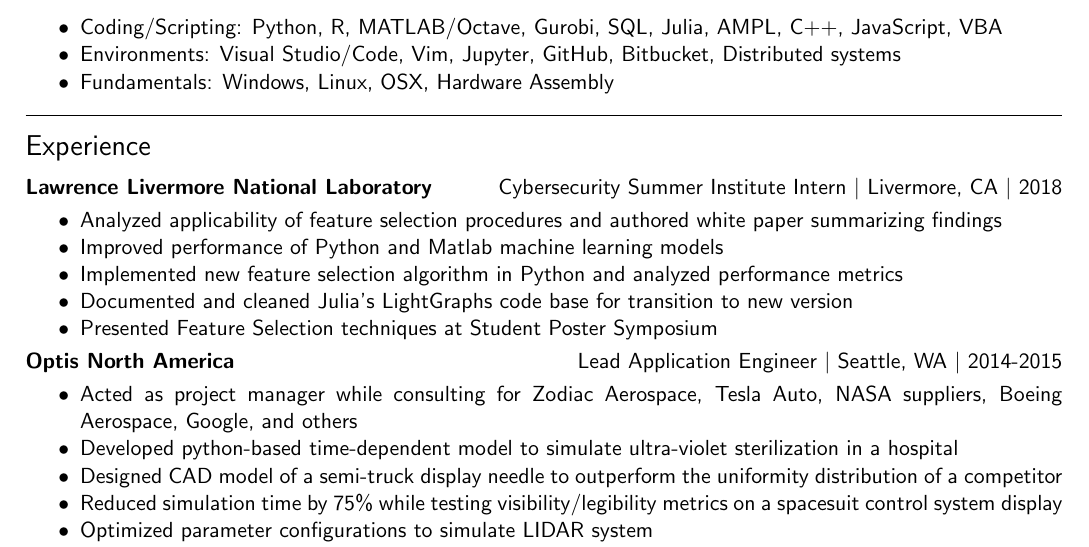
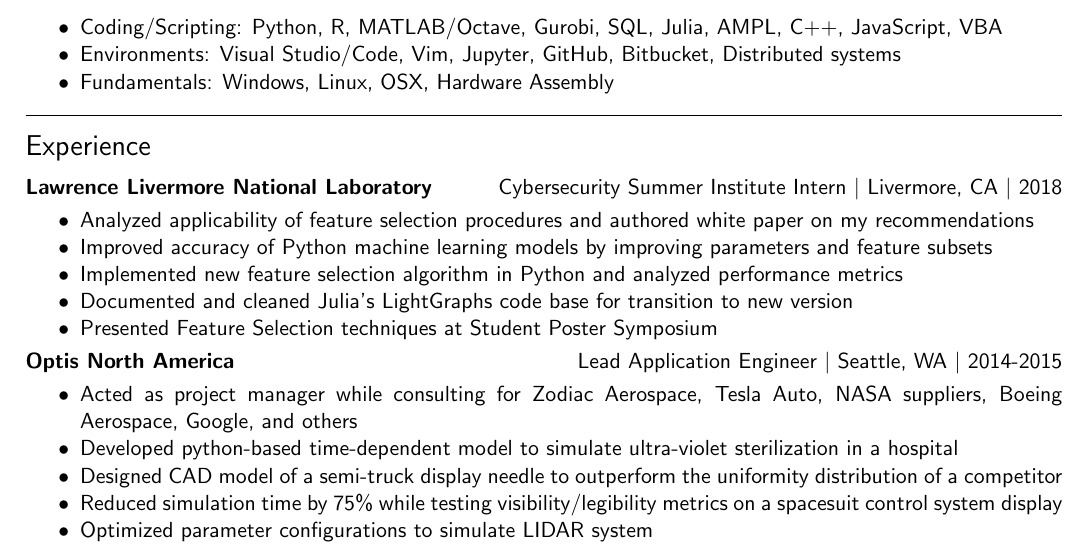
Before and after one commit to slyles1001/resume, a LaTeX CV (resumetex.tex): part of the page, cut so that both start at the same text. Compiled offline with pdfLaTeX.

Commit message:
improved

```diff
--- a/resumetex.tex
+++ b/resumetex.tex
@@ -59,8 +59,8 @@
 \noindent{\bf Lawrence Livermore National Laboratory}\hfill{Cybersecurity Summer Institute Intern $|$ Livermore, CA $|$ 2018}
 
 \begin{itemize}
-\item Analyzed applicability of feature selection procedures and authored white paper summarizing findings
-\item Improved performance of Python and Matlab machine learning models
+\item Analyzed applicability of feature selection procedures and authored white paper on my recommendations
+\item Improved accuracy of Python machine learning models by improving parameters and feature subsets
 \item Implemented new feature selection algorithm in Python and analyzed performance metrics
 \item Documented and cleaned Julia's LightGraphs code base for transition to new version
 \item Presented Feature Selection techniques at Student Poster Symposium
```
Also changed, not shown: resumetex.pdf, 1 other file.
